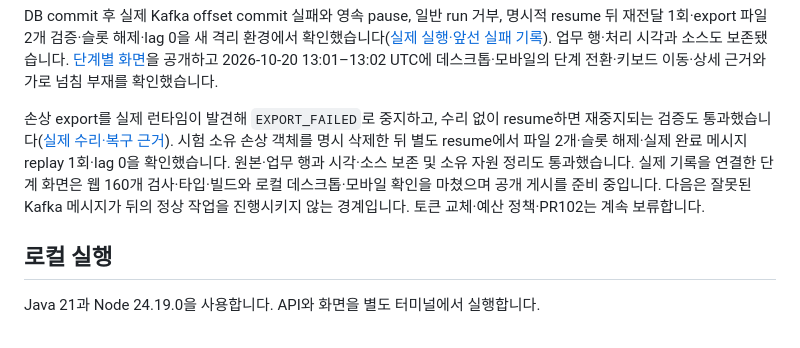
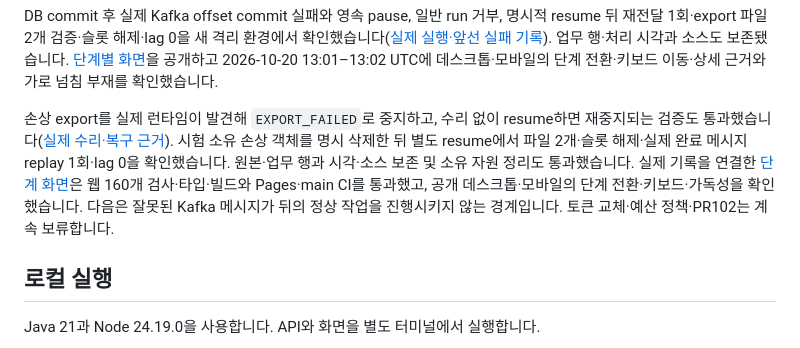
Before and after one commit to DevDooly/devdooly-platform-lab, a Markdown page: README.md, the part around the change. Rendered like a GitHub page.

Commit message:
docs: record export integrity public verification

```diff
--- a/README.md
+++ b/README.md
@@ -29,7 +29,7 @@ Java 서비스 개발부터 데이터 처리, 배포와 운영까지 직접 구
 
 DB commit 후 실제 Kafka offset commit 실패와 영속 pause, 일반 run 거부, 명시적 resume 뒤 재전달 1회·export 파일 2개 검증·슬롯 해제·lag 0을 새 격리 환경에서 확인했습니다([실제 실행·앞선 실패 기록](docs/evidence/offset-commit-recovery/README.md)). 업무 행·처리 시각과 소스도 보존됐습니다. [단계별 화면](https://devdooly.github.io/devdooly-platform-lab/#offset-commit-recovery)을 공개하고 2026-10-20 13:01–13:02 UTC에 데스크톱·모바일의 단계 전환·키보드 이동·상세 근거와 가로 넘침 부재를 확인했습니다.
 
-손상 export를 실제 런타임이 발견해 `EXPORT_FAILED`로 중지하고, 수리 없이 resume하면 재중지되는 검증도 통과했습니다([실제 수리·복구 근거](docs/evidence/export-integrity-runtime/README.md)). 시험 소유 손상 객체를 명시 삭제한 뒤 별도 resume에서 파일 2개·슬롯 해제·실제 완료 메시지 replay 1회·lag 0을 확인했습니다. 원본·업무 행과 시각·소스 보존 및 소유 자원 정리도 통과했습니다. 실제 기록을 연결한 단계 화면은 웹 160개 검사·타입·빌드와 로컬 데스크톱·모바일 확인을 마쳤으며 공개 게시를 준비 중입니다. 다음은 잘못된 Kafka 메시지가 뒤의 정상 작업을 진행시키지 않는 경계입니다. 토큰 교체·예산 정책·PR102는 계속 보류합니다.
+손상 export를 실제 런타임이 발견해 `EXPORT_FAILED`로 중지하고, 수리 없이 resume하면 재중지되는 검증도 통과했습니다([실제 수리·복구 근거](docs/evidence/export-integrity-runtime/README.md)). 시험 소유 손상 객체를 명시 삭제한 뒤 별도 resume에서 파일 2개·슬롯 해제·실제 완료 메시지 replay 1회·lag 0을 확인했습니다. 원본·업무 행과 시각·소스 보존 및 소유 자원 정리도 통과했습니다. 실제 기록을 연결한 [단계 화면](https://devdooly.github.io/devdooly-platform-lab/#export-integrity-runtime)은 웹 160개 검사·타입·빌드와 Pages·main CI를 통과했고, 공개 데스크톱·모바일의 단계 전환·키보드·가독성을 확인했습니다. 다음은 잘못된 Kafka 메시지가 뒤의 정상 작업을 진행시키지 않는 경계입니다. 토큰 교체·예산 정책·PR102는 계속 보류합니다.
 
 ## 로컬 실행
 
```
Also changed, not shown: docs/NEXT_STEPS.md (+1 -1 lines), 1 other file.
